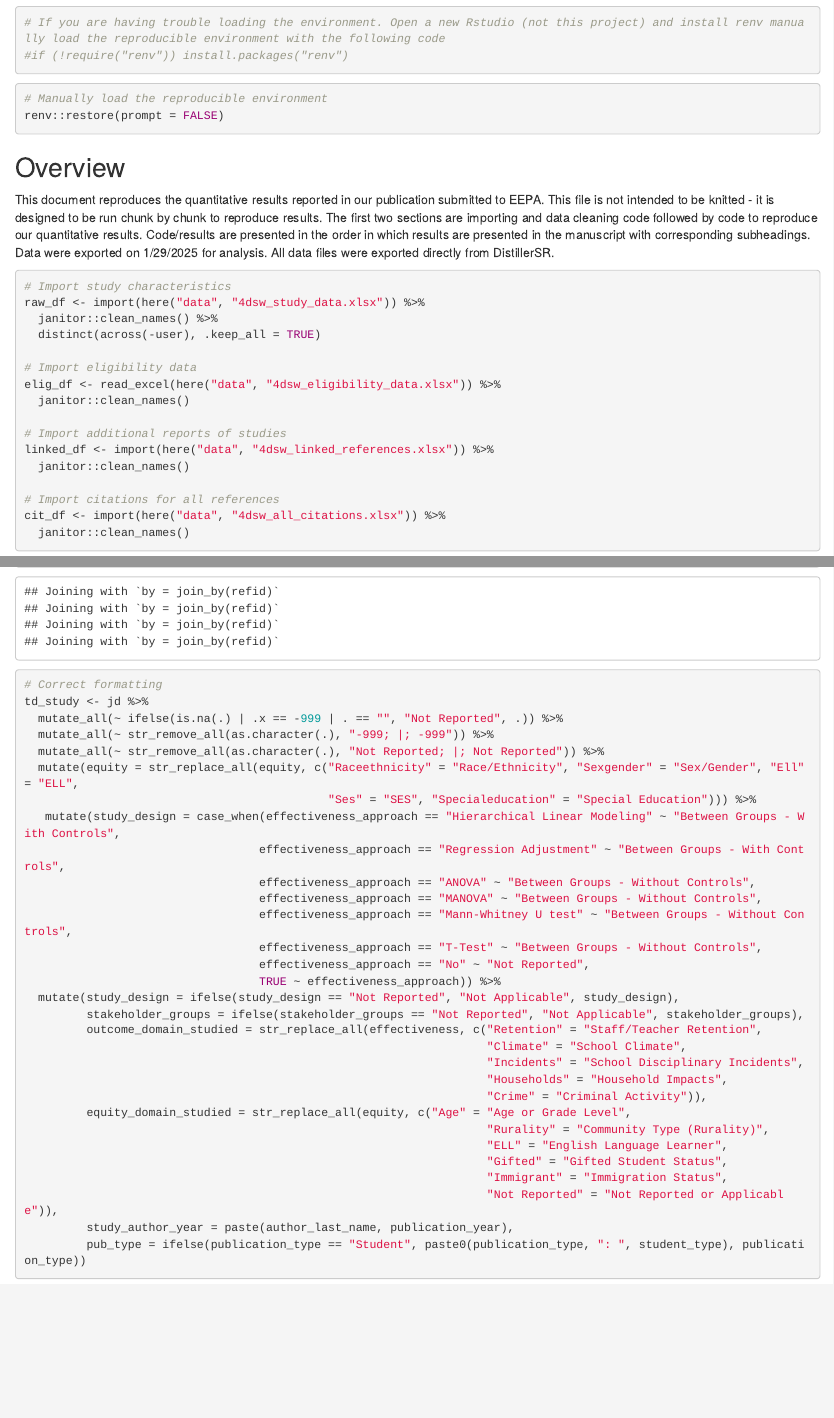
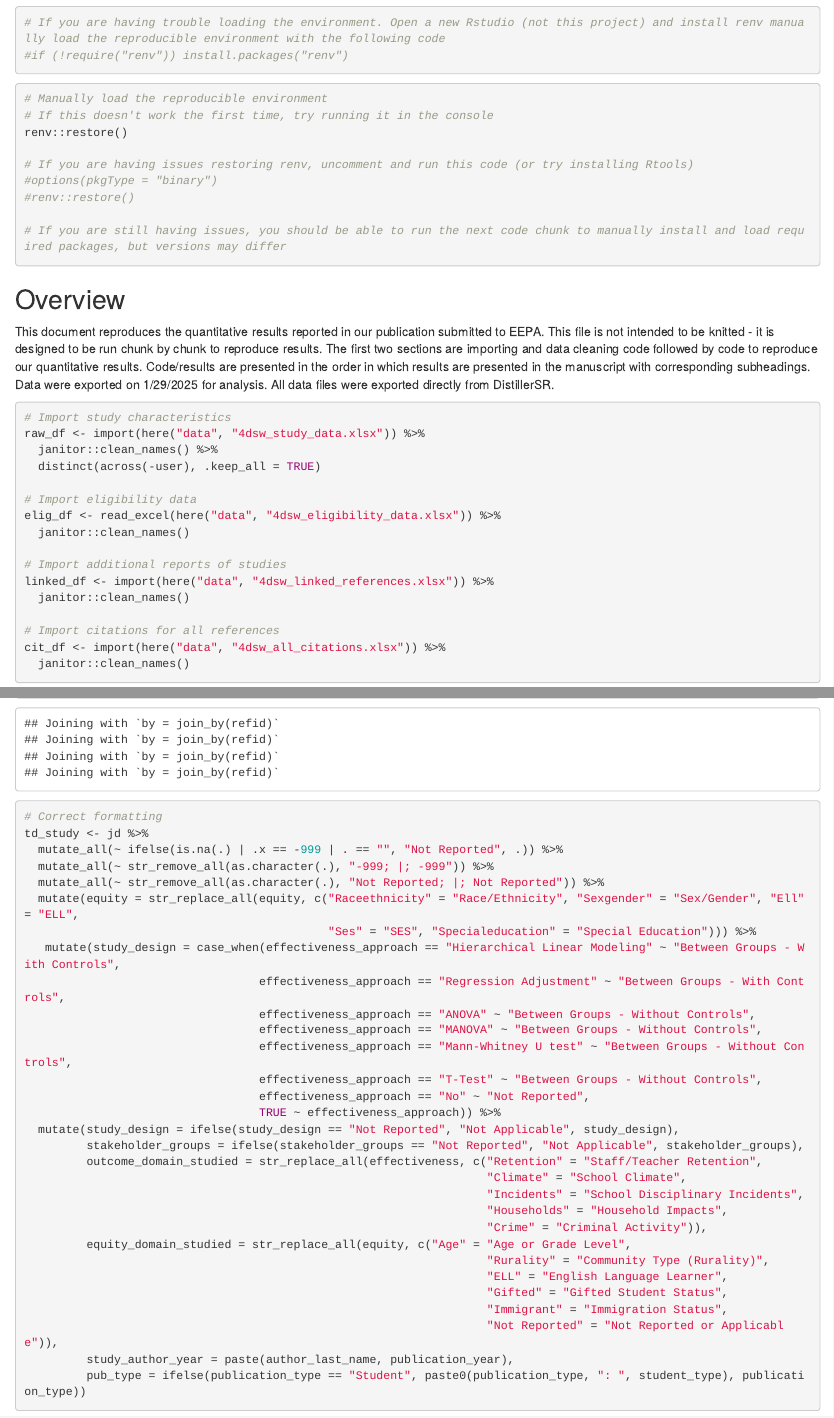
Before and after one commit to HEDCO-Institute/4DSW_Scoping_Publication, an R Markdown document (code/2025_EEPA_Analysis_Script.Rmd): the page in a window 1100 px wide, from 170 px down, and a second part further down, joined at a grey line. Rendered offline with R 4.5, knitr and Pandoc, with nearby package versions; column names are cleaned by a stand-in for the janitor package.

Commit message:
Adding troubleshooting instructions for renv

````diff
--- a/code/2025_EEPA_Analysis_Script.Rmd
+++ b/code/2025_EEPA_Analysis_Script.Rmd
@@ -13,7 +13,14 @@ output: html_document
 
 ```{r renv}
 # Manually load the reproducible environment
-renv::restore(prompt = FALSE)
+# If this doesn't work the first time, try running it in the console
+renv::restore()
+
+# If you are having issues restoring renv, uncomment and run this code (or try installing Rtools)
+#options(pkgType = "binary")
+#renv::restore()
+
+# If you are still having issues, you should be able to run the next code chunk to manually install and load required packages, but versions may differ
 
 ```
 
````
